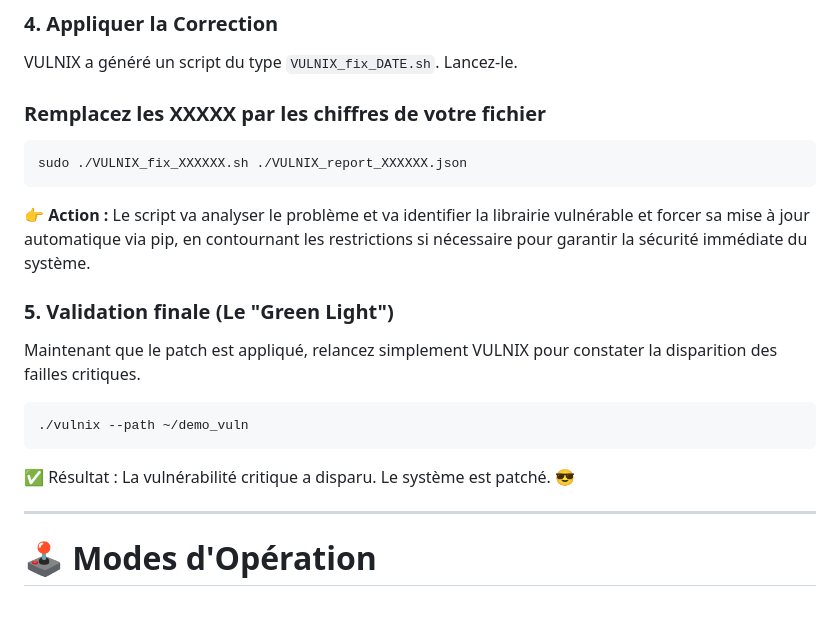
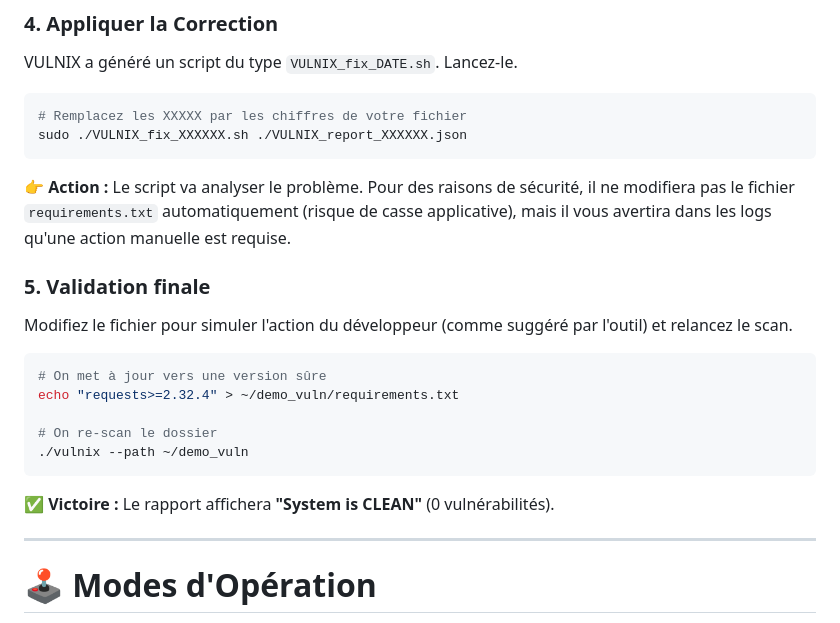
Before and after one commit to GuillaumeGrs/Vulnix, a Markdown page: README.md, the part around the change. Rendered like a GitHub page.

`````diff
--- a/README.md
+++ b/README.md
@@ -92,23 +92,25 @@ Exécutez VULNIX en ciblant ce dossier.
 
 VULNIX a généré un script du type `VULNIX_fix_DATE.sh`. Lancez-le.
 
-
-
-### Remplacez les XXXXX par les chiffres de votre fichier
-
-```bash
+```Bash
+# Remplacez les XXXXX par les chiffres de votre fichier
 sudo ./VULNIX_fix_XXXXXX.sh ./VULNIX_report_XXXXXX.json
 ```
 
-👉 **Action :** Le script va analyser le problème et va identifier la librairie vulnérable et forcer sa mise à jour automatique via pip, en contournant les restrictions si nécessaire pour garantir la sécurité immédiate du système.
+👉 **Action :** Le script va analyser le problème. Pour des raisons de sécurité, il ne modifiera pas le fichier `requirements.txt` automatiquement (risque de casse applicative), mais il vous avertira dans les logs qu'une action manuelle est requise.
 
-### 5. Validation finale (Le "Green Light")
-Maintenant que le patch est appliqué, relancez simplement VULNIX pour constater la disparition des failles critiques.
+### 5. Validation finale
+Modifiez le fichier pour simuler l'action du développeur (comme suggéré par l'outil) et relancez le scan.
 
 ```bash
+# On met à jour vers une version sûre
+echo "requests>=2.32.4" > ~/demo_vuln/requirements.txt
+
+# On re-scan le dossier
 ./vulnix --path ~/demo_vuln
-```
-✅ Résultat : La vulnérabilité critique a disparu. Le système est patché.  😎
+````
+
+✅ **Victoire :** Le rapport affichera **"System is CLEAN"** (0 vulnérabilités).
 
 ---
 
`````
